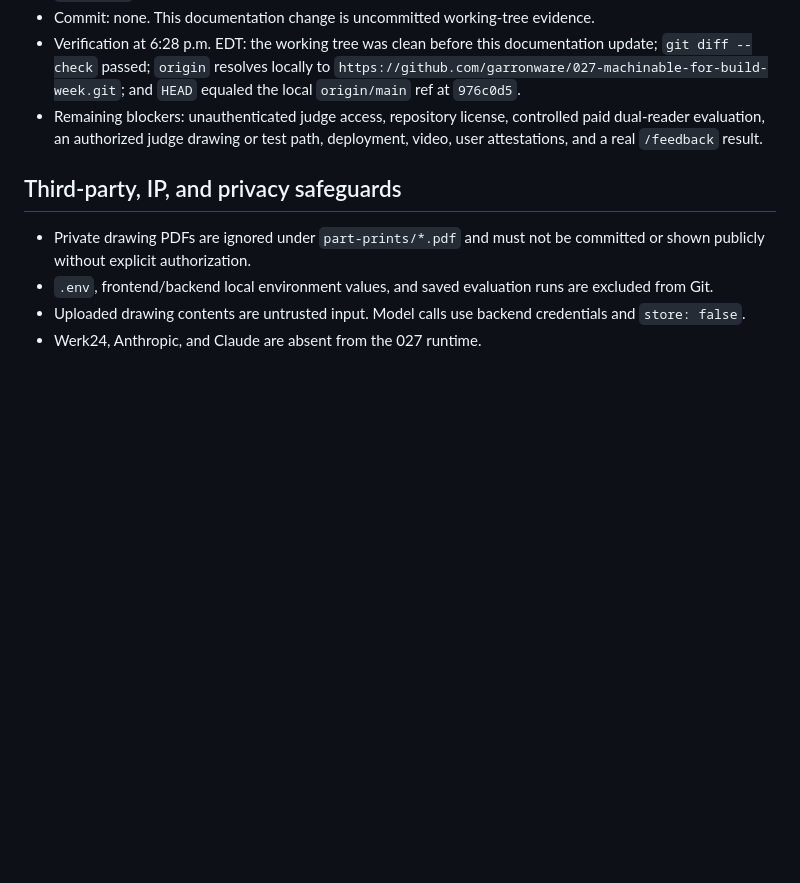
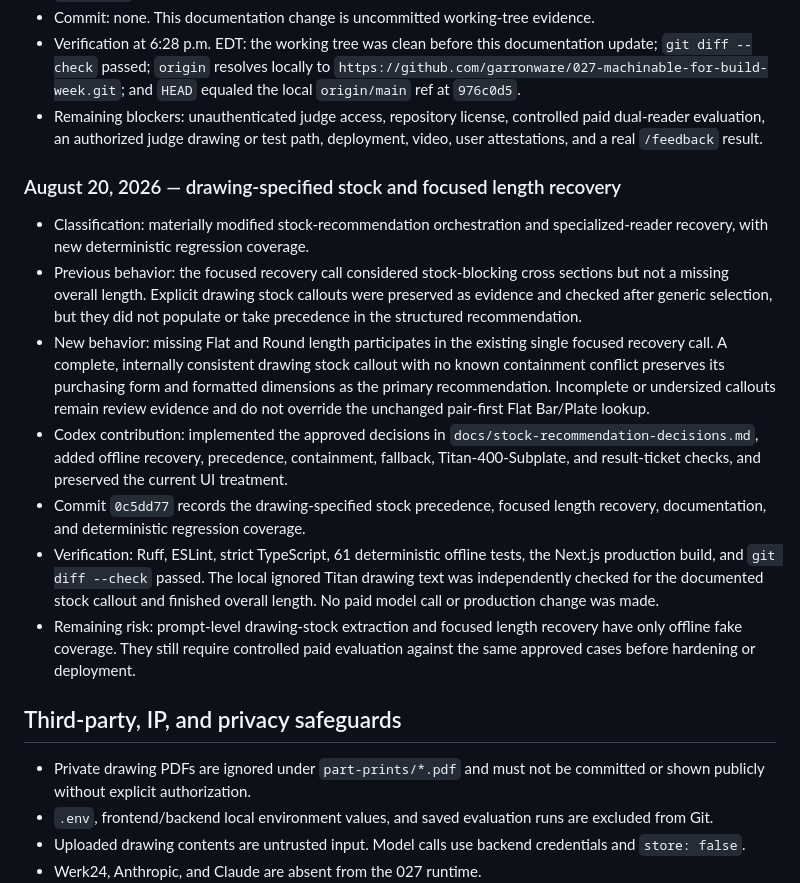
Before and after one commit to garronware/027-machinable-app-codex, a Markdown page: docs/build-week/build-week-evidence.md, the part around the change. GitHub-like rendering; blank space fills up the shorter version.

Commit message:
docs: record stock shape rules evidence

```diff
--- a/docs/build-week/build-week-evidence.md
+++ b/docs/build-week/build-week-evidence.md
@@ -375,6 +375,35 @@ Week is not automatically classified as new if its behavior or data came from
   controlled paid dual-reader evaluation, an authorized judge drawing or test
   path, deployment, video, user attestations, and a real `/feedback` result.
 
+### August 20, 2026 — drawing-specified stock and focused length recovery
+
+- Classification: materially modified stock-recommendation orchestration and
+  specialized-reader recovery, with new deterministic regression coverage.
+- Previous behavior: the focused recovery call considered stock-blocking cross
+  sections but not a missing overall length. Explicit drawing stock callouts
+  were preserved as evidence and checked after generic selection, but they did
+  not populate or take precedence in the structured recommendation.
+- New behavior: missing Flat and Round length participates in the existing
+  single focused recovery call. A complete, internally consistent drawing
+  stock callout with no known containment conflict preserves its purchasing
+  form and formatted dimensions as the primary recommendation. Incomplete or
+  undersized callouts remain review evidence and do not override the unchanged
+  pair-first Flat Bar/Plate lookup.
+- Codex contribution: implemented the approved decisions in
+  `docs/stock-recommendation-decisions.md`, added offline recovery, precedence,
+  containment, fallback, Titan-400-Subplate, and result-ticket checks, and
+  preserved the current UI treatment.
+- Commit `0c5dd77` records the drawing-specified stock precedence, focused
+  length recovery, documentation, and deterministic regression coverage.
+- Verification: Ruff, ESLint, strict TypeScript, 61 deterministic offline
+  tests, the Next.js production build, and `git diff --check` passed. The local
+  ignored Titan drawing text was independently checked for the documented
+  stock callout and finished overall length. No paid model call or production
+  change was made.
+- Remaining risk: prompt-level drawing-stock extraction and focused length
+  recovery have only offline fake coverage. They still require controlled paid
+  evaluation against the same approved cases before hardening or deployment.
+
 ## Third-party, IP, and privacy safeguards
 
 - Private drawing PDFs are ignored under `part-prints/*.pdf` and must not be
```
